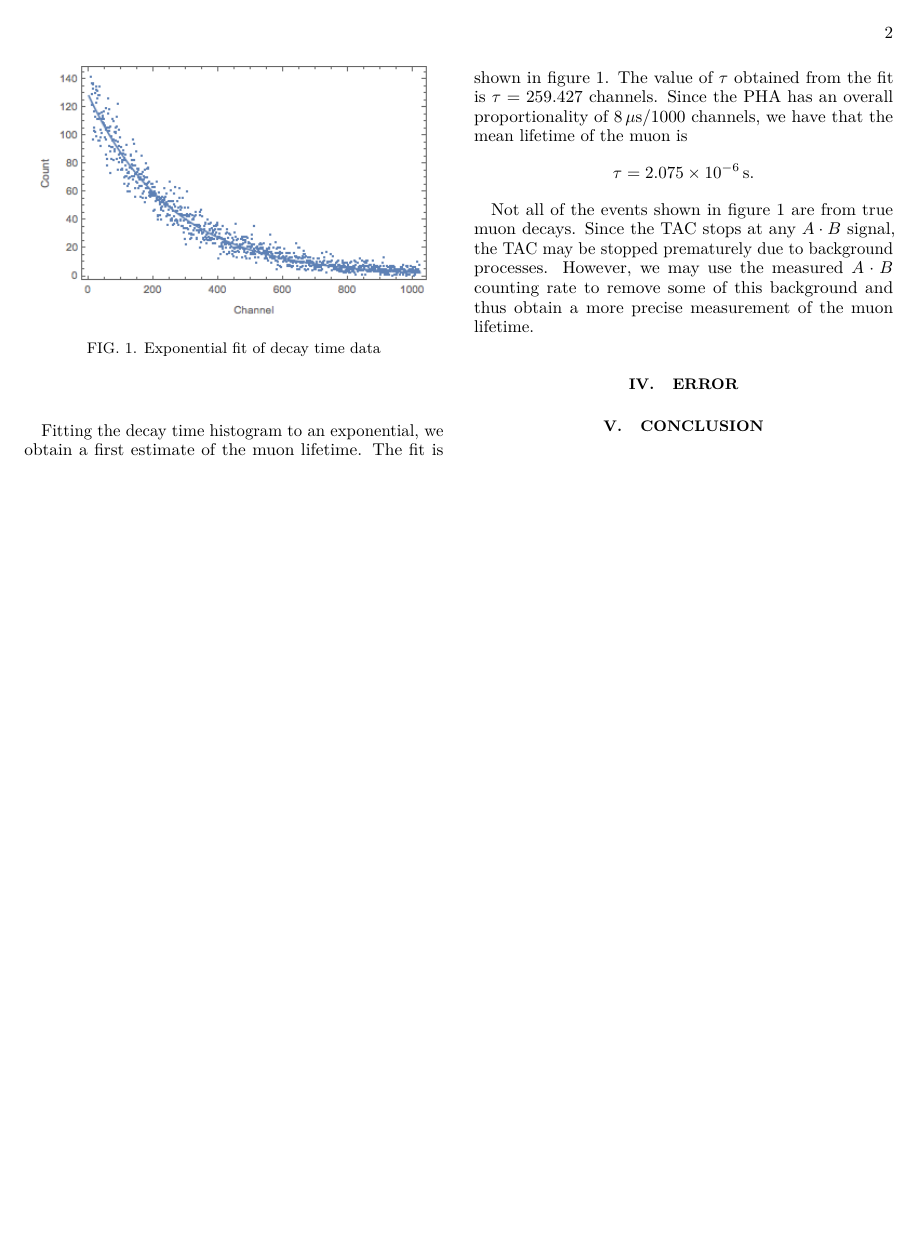
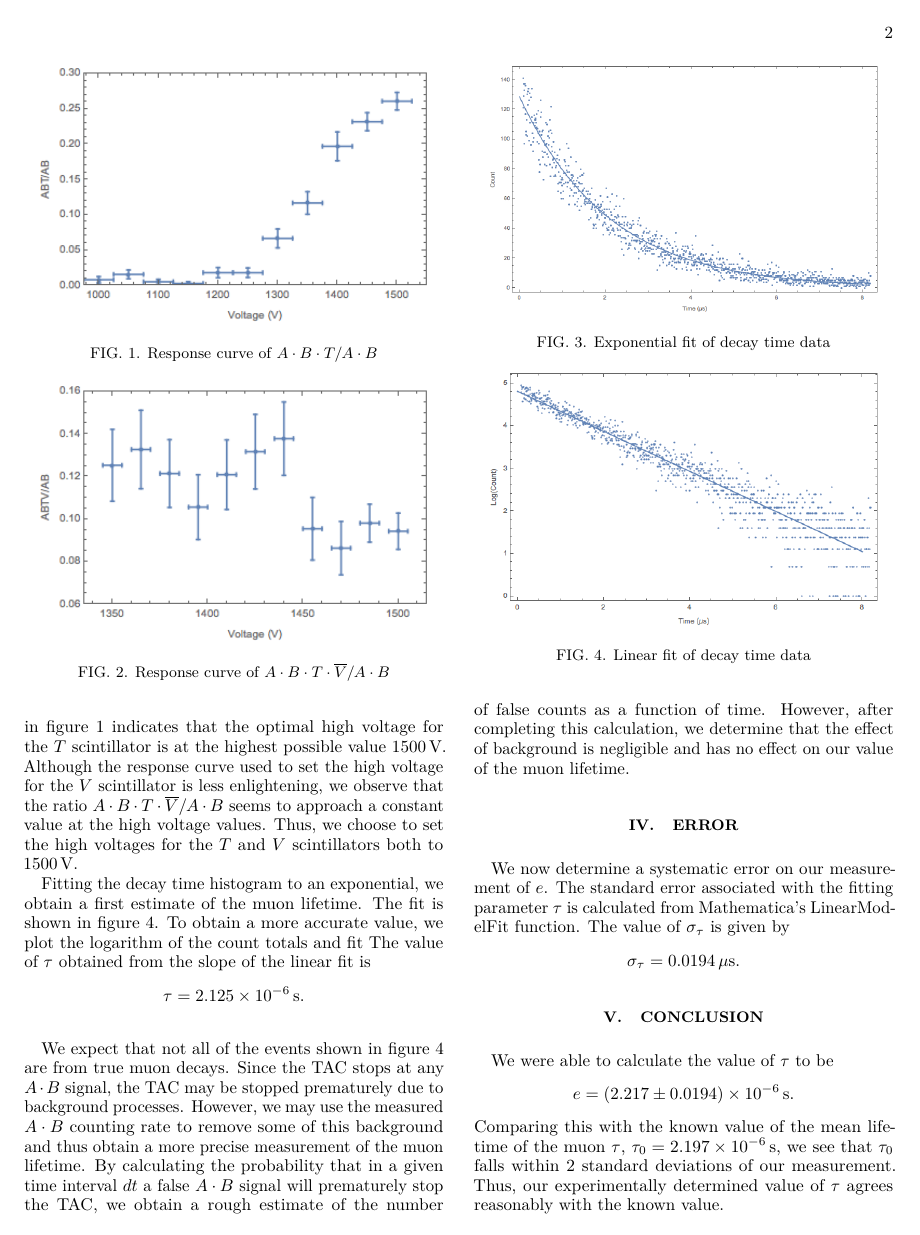
Before and after one commit to jburzy01/Muon-Lifetime, a LaTeX paper (report/lab6.tex): page 2 of 2. Compiled offline with pdfLaTeX.

Commit message:
rough draft of report

```diff
--- a/report/lab6.tex
+++ b/report/lab6.tex
@@ -76,3 +76,4 @@ The standard deviation in this calculation is
 \]
 The theoretical value of the standard deviation given by $\sqrt{N}$ predicts that the standard deviation of our $A \cdot B$ rate date should be $0.9837 \text{ counts}/\text{s}$. This theoretical value depends on a precisely defined time interval, so the small discrepancy with our value of $\sigma_{r_{AB}}$ is likely a result of reaction time in stopping the counter.
 
+We next look at the response curves obtained to set the high voltages for the $T$ and $V$ scintillators. The curves are shown in figures~\ref{fig:ABT} and ~\ref{fig:ABTV}. The plateau observed in figure~\ref{fig:ABT} indicates that the optimal high voltage for the $T$ scintillator is at the highest possible value $\SI{1500}{V}$. Although the response curve used to set the high voltage for the $V$ scintillator is less enlightening, we observe that the ratio $A\cdot B\cdot T \cdot \overline{V}/ A\cdot B$ seems to approach a constant value at the high voltage values. Thus, we choose to set the high voltages for the $T$ and $V$ scintillators both to $\SI{1500}{V}$.
@@ -80,6 +80,21 @@ We next look at the response curves obtained to set the high voltages for the $T
 
+\begin{figure}
+\centering
+\includegraphics[width=8cm]{ABT.png}
+\caption{Response curve of $A\cdot B\cdot T/ A\cdot B$}
+\label{fig:ABT}
+\end{figure}
+\begin{figure}
+\centering
+\includegraphics[width=8cm]{ABTV.png}
+\caption{Response curve of $A\cdot B\cdot T \cdot \overline{V}/ A\cdot B$}
+\label{fig:ABTV}
+\end{figure}
 
-
+Fitting the decay time histogram to an exponential, we obtain a first estimate of the muon lifetime. The fit is shown in figure~\ref{fig:fit}. To obtain a more accurate value, we plot the logarithm of the count totals and fit  The value of $\tau$ obtained from the slope of the linear fit is
+\[
+	\tau = \SI{2.125e-6}{s}.
+\]
 \begin{figure}
 \centering
 \includegraphics[width=8cm]{fit.png}
@@ -87,19 +102,28 @@ We next look at the response curves obtained to set the high voltages for the $T
 \label{fig:fit}
 \end{figure}
 
-Fitting the decay time histogram to an exponential, we obtain a first estimate of the muon lifetime. The fit is shown in figure~\ref{fig:fit}. The value of $\tau$ obtained from the fit is $\tau = 259.427$ channels. Since the PHA has an overall proportionality of $\SI{8}{\mu s}/1000$ channels, we have that the mean lifetime of the muon is
-\[
-	\tau = \SI{2.075e-6}{s}.
-\]
+\begin{figure}
+\centering
+\includegraphics[width=8cm]{linearfit.png}
+\caption{Linear fit of decay time data}
+\label{fig:fit}
+\end{figure}
 
-Not all of the events shown in figure~\ref{fig:fit} are from true muon decays. Since the TAC stops at any $A \cdot B$ signal, the TAC may be stopped prematurely due to background processes. However, we may use the measured $A \cdot B$ counting rate to remove some of this background and thus obtain a more precise measurement of the muon lifetime.
-
+We expect that not all of the events shown in figure~\ref{fig:fit} are from true muon decays. Since the TAC stops at any $A \cdot B$ signal, the TAC may be stopped prematurely due to background processes. However, we may use the measured $A \cdot B$ counting rate to remove some of this background and thus obtain a more precise measurement of the muon lifetime. By calculating the probability that in a given time interval $dt$ a false $A \cdot B$ signal will prematurely stop the TAC, we obtain a rough estimate of the number of false counts as a function of time. However, after completing this calculation, we determine that the effect of background is negligible and has no effect on our value of the muon lifetime.
 
 \section{Error}
-
-
+We now determine a systematic error on our measurement of $e$. The standard error associated with the fitting parameter $\tau$ is calculated from Mathematica's LinearModelFit function. The value of $\sigma_{\tau}$ is given by
+\[
+	\sigma_{\tau} = \SI{0.0194}{\mu s}.
+\]
 
 \section{Conclusion}
 
-
+We were able to calculate the value of $\tau$ to be
+\[
+    e = (2.217 \pm 0.0194) \times 10^{-6} \,\si{s}.
+\]
+Comparing this with the known value of the mean lifetime of the muon $\tau$, $\tau_0 = \SI{2.197e-6}{s}$, we see that $\tau_0$ falls within 2 standard deviations of our measurement.
+Thus, our experimentally determined value of $\tau$ agrees reasonably with the
+known value.
 \end{document}
```
Also changed, not shown: report/ABT.png (added), report/ABTV.png (added), report/fit.png, report/lab6.pdf, report/linearfit.png (added), report/lab6.tex (3 more changed lines), 3 other files.
